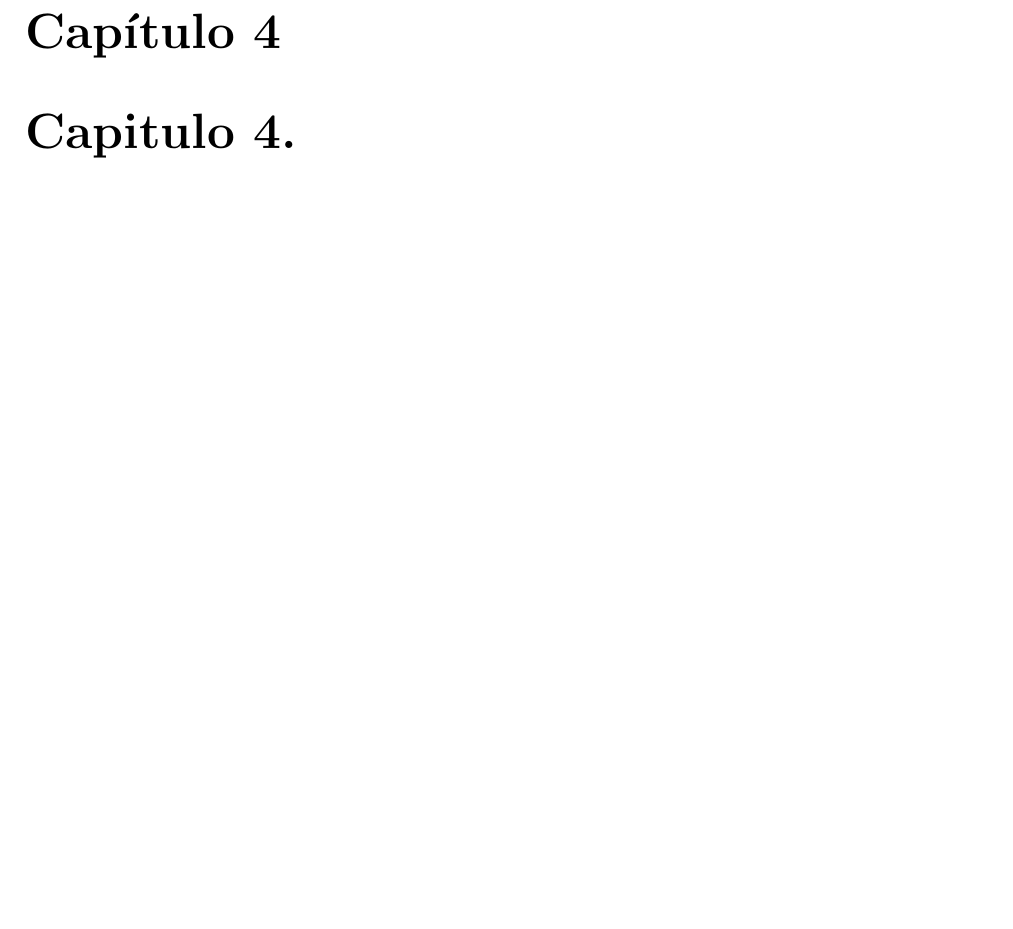
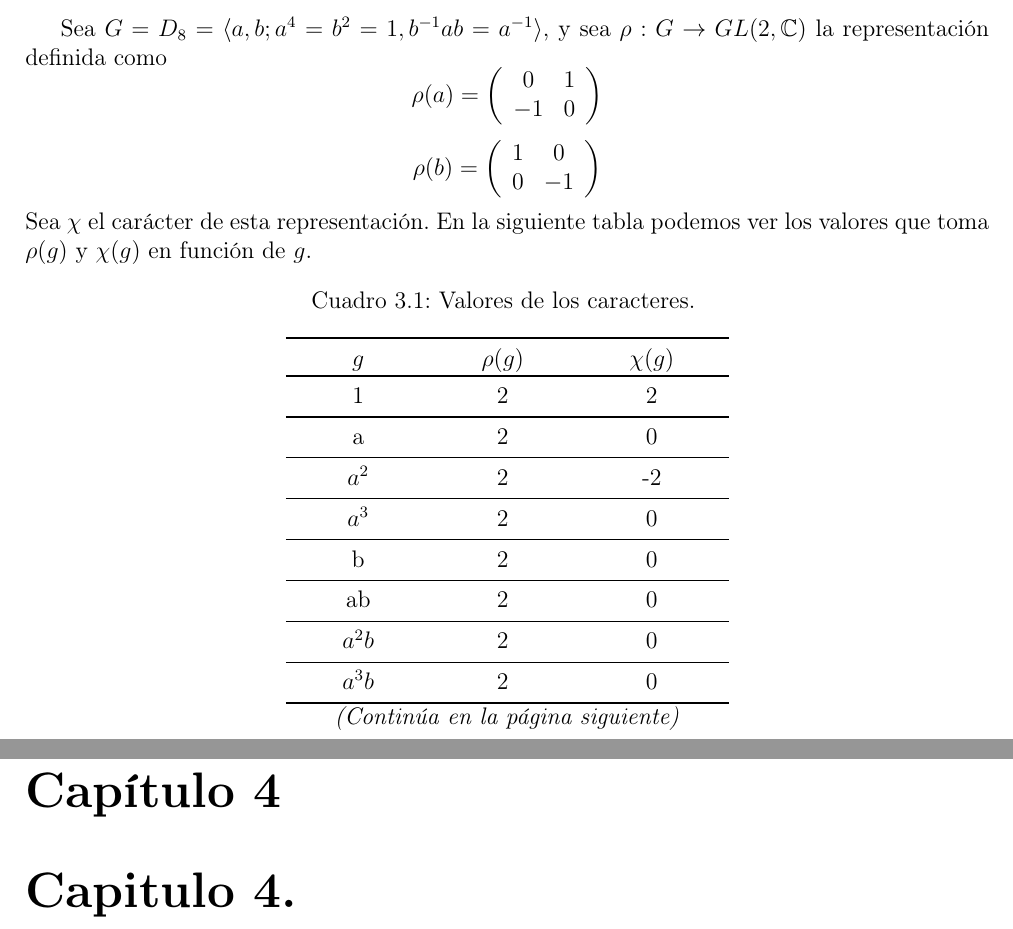
Before and after one commit to angelblasco/TFG, a LaTeX document (tfg.tex): part of page 37 of 39 before the commit and two parts of pages 37 and 38 of 40 after it, the two joined at a grey line, cut at the place of the change, the shorter picture padded with empty space. Compiled offline with pdfLaTeX.

Commit message:
inicio de tabla complicada

```diff
--- a/tfg.tex
+++ b/tfg.tex
@@ -7,6 +7,10 @@
 \usepackage{amsfonts}
 \usepackage{mathrsfs} % para letras de rubrica
 \usepackage{float}
+\usepackage{longtable} % Permite uso del entrono longtable
+\usepackage{booktabs} % Permite el uso de \toprule, \midrule y \bottonrule para realzar el acabado de las tablas
+\usepackage[spanish]{babel} % Captions y sections en español
+\usepackage[T1]{fontenc}
 \usepackage{amsmath,amssymb,latexsym,stmaryrd}
 \numberwithin{equation}{section} % para numerar ecuaciones
 \usepackage{fix-cm}
@@ -1430,4 +1436,49 @@ de donde $Tr(R_{s})=Tr(R_{s}^{1})+Tr(R_{s}^{2})$, es decir, $\chi(s)=\chi_{1}(s)
 \subsection{Ejemplo.}
+Sea $G=D_{8} = \langle a, b; a^{4}=b^{2}=1, b^{-1}ab=a^{-1}\rangle$, y sea $\rho : G \rightarrow GL(2, \mathbb{C})$ la representaci'on definida como
+\[
+\rho (a)= \left(
+\begin{array}{cc}
+0 & 1 \\
+-1 & 0
+\end{array}
+\right)
+\]
+\[
+\rho (b)= \left(
+\begin{array}{cc}
+1 & 0 \\
+0 & -1
+\end{array}
+\right)
+\]
+Sea $\chi$ el car'acter de esta representaci'on. En la siguiente tabla podemos ver los valores que toma $\rho (g)$ y $\chi (g)$ en funci'on de $g$.
+\begin{longtable}[c]{c c c }
+\caption{Valores de los caracteres.} \\ \toprule
+\textbf{$g$} & \textbf{$\rho (g)$} &\textbf{$\chi (g)$} \\ \toprule % Es la fila que se repetirá en cada página
+\endfirsthead
+
+\multicolumn{3}{c}{\textit{\textsl{(Viene de la página anterior)}}} \\
+\caption{Mi primera tabla larga} \\ \toprule
+\textbf{columna 1} & \textbf{columna 2} &\textbf{ columna 3} \\ \toprule % Repetirá la fila en todas las páginas
+\endhead
+
+\multicolumn{3}{c}{\textsl{\textit{(Contin'ua en la p'agina siguiente)}}}\\ %\midrule
+\endfoot
+
+%\multicolumn{3}{c}{\textit{\textsl{(Fin de mi primera tabla larga)}}} \\% \midrule
+%\endlastfoot
+
+1 & 2 & 2 \\ \midrule
+a & 2 & 0 \\ \midrule
+$a^{2}$ & 2 & -2 \\ \midrule
+$a^{3}$ & 2 & 0 \\ \midrule
+b & 2 & 0 \\ \midrule
+ab & 2 & 0 \\ \midrule
+$a^{2}b$ & 2 & 0 \\ \midrule
+$a^{3}b$ & 2 & 0 \\ \bottomrule
+\end{longtable}
+
+
 %%% Capitulo 4
 \chapter{Capitulo 4.}
 \newpage
```
Also changed, not shown: tfg.pdf, tfg.tex (4 more changed lines), 3 other files.
